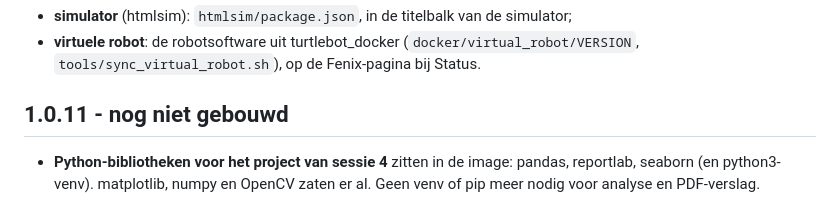
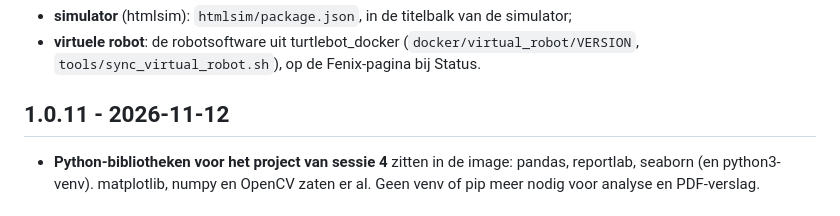
Before and after one commit to JeremyLebon/turtlebot_vis, a Markdown page: CHANGELOG.md, the part around the change. GitHub-like rendering.

Commit message:
CHANGELOG: 1.0.11 gebouwd en gepusht
Co-Authored-By: Claude Opus 5.5 <noreply@anthropic.com>
Claude-Session: https://claude.ai/code/session_01F71shPA8DKJ6SunZfQ5EXb

```diff
--- a/CHANGELOG.md
+++ b/CHANGELOG.md
@@ -12,7 +12,7 @@ Eigen versies, los daarvan:
   (`docker/virtual_robot/VERSION`, `tools/sync_virtual_robot.sh`), op de
   Fenix-pagina bij Status.
 
-## 1.0.11 - nog niet gebouwd
+## 1.0.11 - 2026-11-12
 - **Python-bibliotheken voor het project van sessie 4** zitten in de image:
   pandas, reportlab, seaborn (en python3-venv). matplotlib, numpy en OpenCV
   zaten er al. Geen venv of pip meer nodig voor analyse en PDF-verslag.
```
